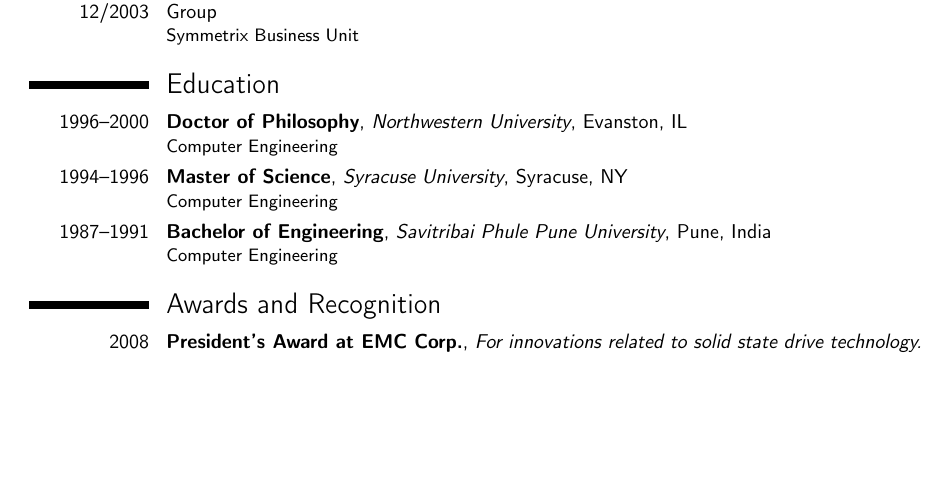
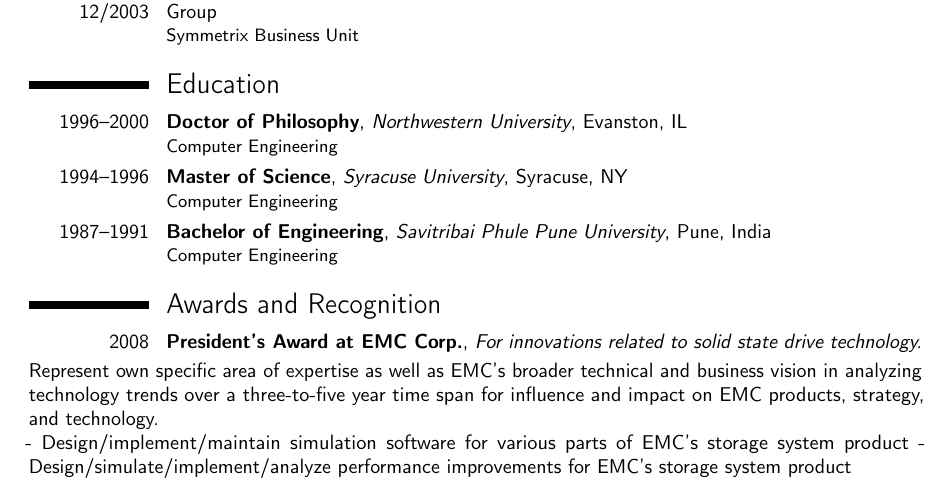
Before and after one commit to ssmore98/cv, a LaTeX CV (software.tex, which reads eande.tex): part of page 3 of 3, cut so that both start at the same text, the shorter picture padded with empty space. Compiled offline with pdfLaTeX.

Commit message:
Update eande.tex

```diff
--- a/eande.tex
+++ b/eande.tex
@@ -14,6 +14,11 @@
 \cventry{1987--1991}{Bachelor of Engineering}{Savitribai Phule Pune University}{Pune, India}{}{Computer Engineering}
 \section{Awards and Recognition}
 \cventry{2008}{President's Award at EMC Corp.}{For innovations related to solid state drive technology.}{}{}{}
+Represent own specific area of expertise as well as EMC's broader technical and business vision in analyzing technology
+trends over a three-to-five year time span for influence and impact on EMC products, strategy, and technology.
+
+- Design/implement/maintain simulation software for various parts of EMC's storage system product
+- Design/simulate/implement/analyze performance improvements for EMC's storage system product
 
 %% \begin{longtable}{p{ 90pt}p{299pt}r}
 %% {\bf Work Experience} & {\bf Consultant Technologist} & {2/2016 - 3/2020}\\
```
